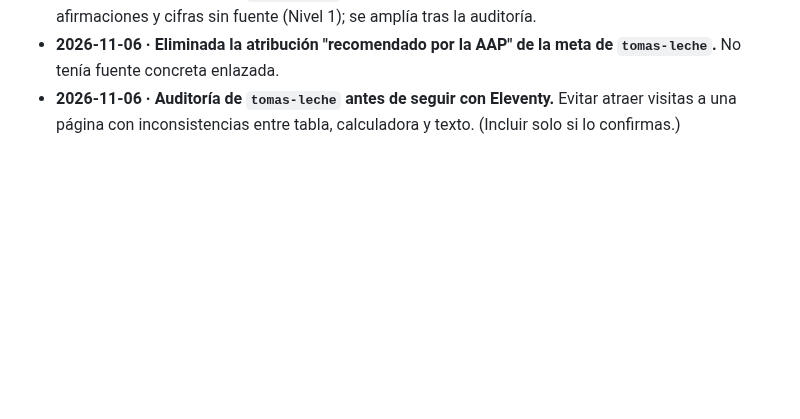
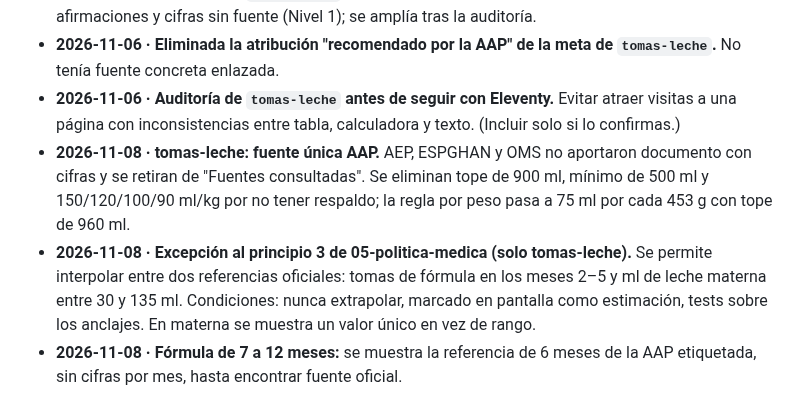
Before and after one commit to anonymit-project/babyFAQ, a Markdown page: docs/09-decisiones.md, the part around the change. Rendered like a GitHub page; blank space fills up the shorter version.

```diff
--- a/docs/09-decisiones.md
+++ b/docs/09-decisiones.md
@@ -18,3 +18,6 @@ Formato: fecha · decisión · motivo. Añadir al final; no borrar decisiones an
 - **2026-11-06 · FAQPage de `tomas-leche` limitado a 1 pregunta hasta auditar.** Las otras 4 contienen afirmaciones y cifras sin fuente (Nivel 1); se amplía tras la auditoría.
 - **2026-11-06 · Eliminada la atribución "recomendado por la AAP" de la meta de `tomas-leche`.** No tenía fuente concreta enlazada.
 - **2026-11-06 · Auditoría de `tomas-leche` antes de seguir con Eleventy.** Evitar atraer visitas a una página con inconsistencias entre tabla, calculadora y texto. (Incluir solo si lo confirmas.)
+- **2026-11-08 · tomas-leche: fuente única AAP.** AEP, ESPGHAN y OMS no aportaron documento con cifras y se retiran de "Fuentes consultadas". Se eliminan tope de 900 ml, mínimo de 500 ml y 150/120/100/90 ml/kg por no tener respaldo; la regla por peso pasa a 75 ml por cada 453 g con tope de 960 ml.
+- **2026-11-08 · Excepción al principio 3 de 05-politica-medica (solo tomas-leche).** Se permite interpolar entre dos referencias oficiales: tomas de fórmula en los meses 2–5 y ml de leche materna entre 30 y 135 ml. Condiciones: nunca extrapolar, marcado en pantalla como estimación, tests sobre los anclajes. En materna se muestra un valor único en vez de rango.
+- **2026-11-08 · Fórmula de 7 a 12 meses:** se muestra la referencia de 6 meses de la AAP etiquetada, sin cifras por mes, hasta encontrar fuente oficial.
```
